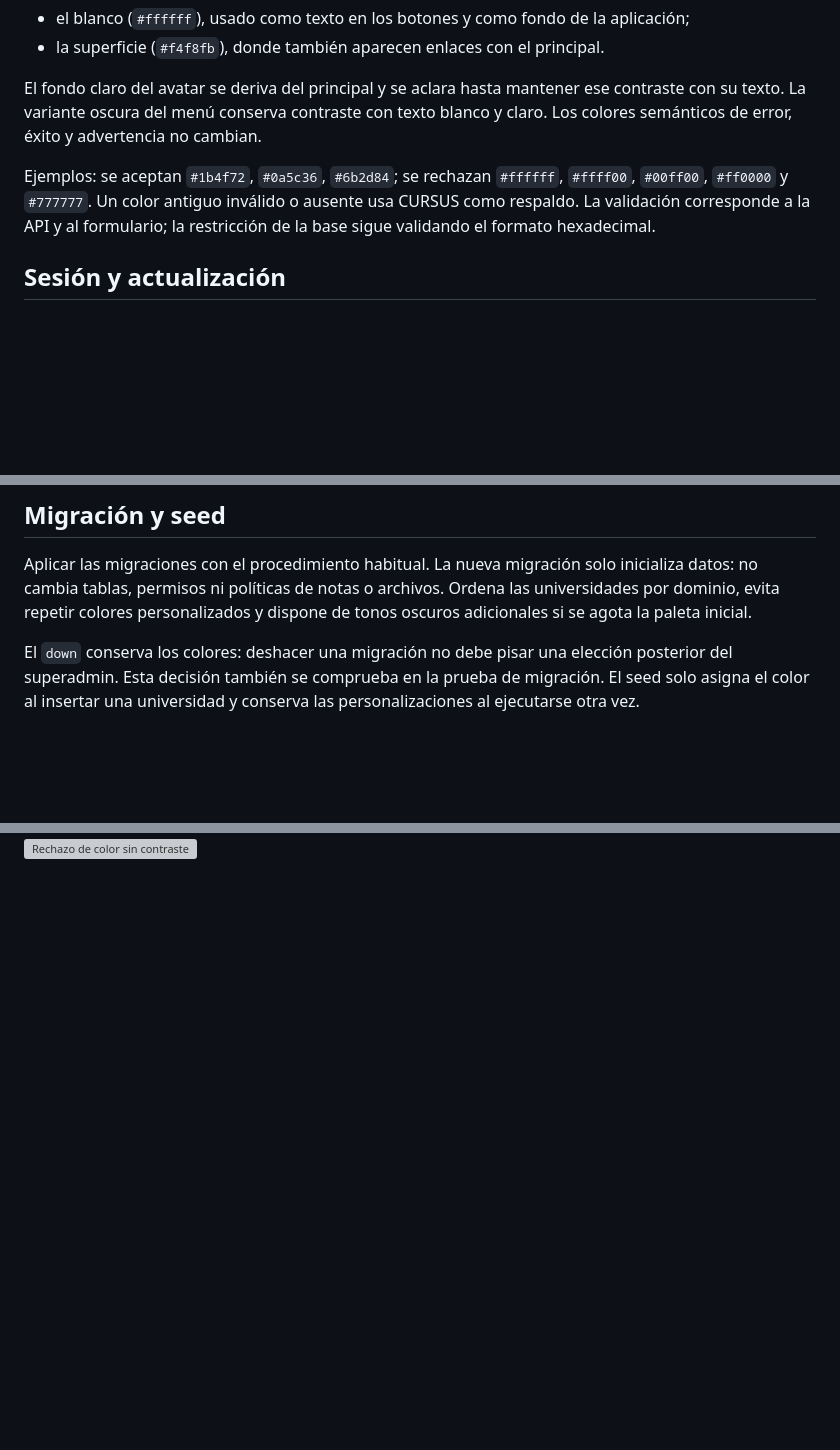
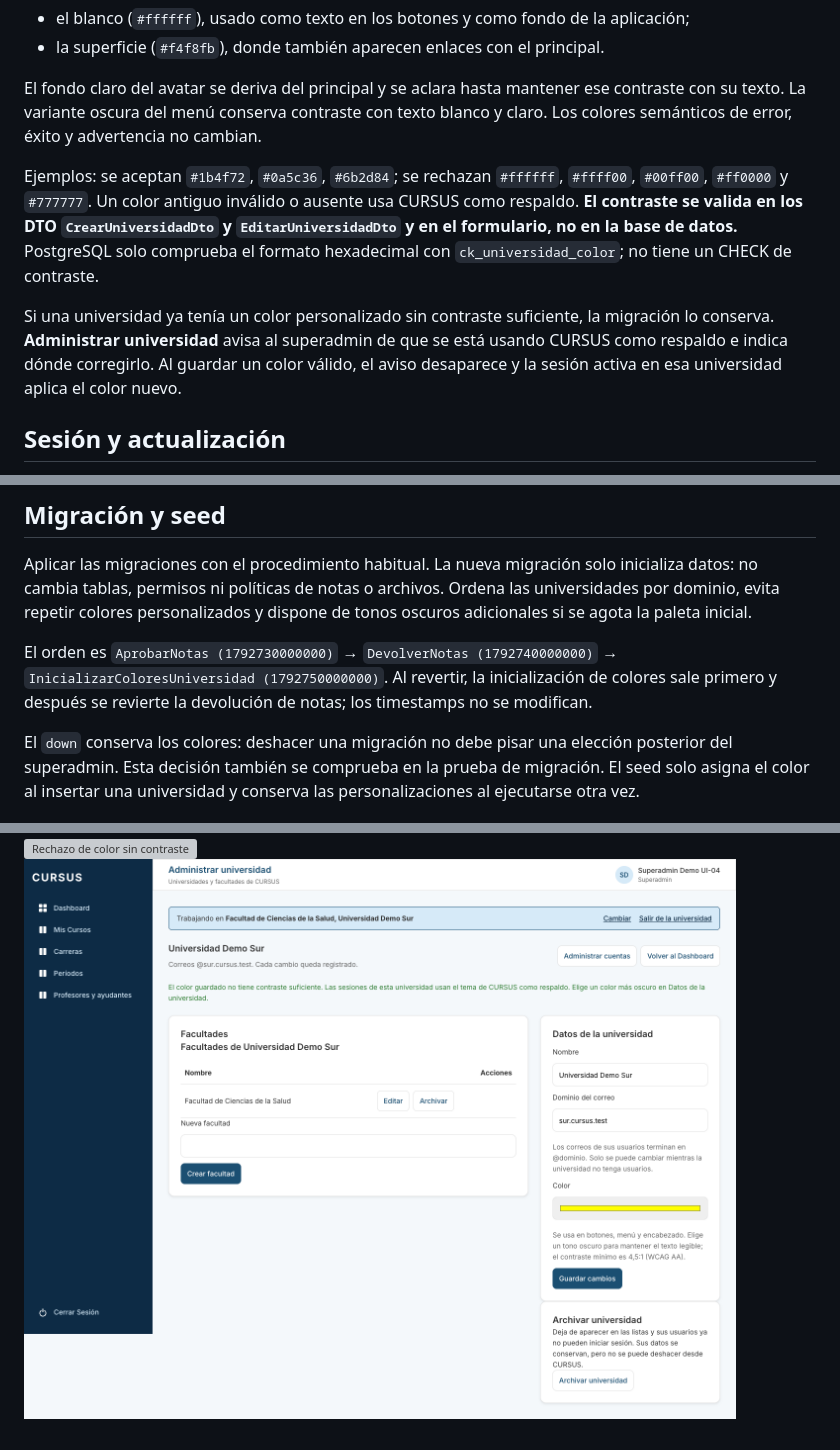
Before and after one commit to Joaquincuevas/SOFT-G2-CURSUS, a Markdown page: docs/ui-04-tema-universidad.md, 3 parts joined by grey strips. GitHub-like rendering; pictures changed too: docs/evidencias/ui-04-color-antiguo.png (added); blank space fills up the shorter version; grey boxes are pictures that could not be loaded.

Commit message:
fix(ui): avisa de colores antiguos sin contraste

```diff
--- a/docs/ui-04-tema-universidad.md
+++ b/docs/ui-04-tema-universidad.md
@@ -24,7 +24,9 @@ El color sigue siendo `#rrggbb`, normalizado a minúsculas por GES-23. Se conser
 
 El fondo claro del avatar se deriva del principal y se aclara hasta mantener ese contraste con su texto. La variante oscura del menú conserva contraste con texto blanco y claro. Los colores semánticos de error, éxito y advertencia no cambian.
 
-Ejemplos: se aceptan `#1b4f72`, `#0a5c36`, `#6b2d84`; se rechazan `#ffffff`, `#ffff00`, `#00ff00`, `#ff0000` y `#777777`. Un color antiguo inválido o ausente usa CURSUS como respaldo. La validación corresponde a la API y al formulario; la restricción de la base sigue validando el formato hexadecimal.
+Ejemplos: se aceptan `#1b4f72`, `#0a5c36`, `#6b2d84`; se rechazan `#ffffff`, `#ffff00`, `#00ff00`, `#ff0000` y `#777777`. Un color antiguo inválido o ausente usa CURSUS como respaldo. **El contraste se valida en los DTO `CrearUniversidadDto` y `EditarUniversidadDto` y en el formulario, no en la base de datos.** PostgreSQL solo comprueba el formato hexadecimal con `ck_universidad_color`; no tiene un CHECK de contraste.
+
+Si una universidad ya tenía un color personalizado sin contraste suficiente, la migración lo conserva. **Administrar universidad** avisa al superadmin de que se está usando CURSUS como respaldo e indica dónde corregirlo. Al guardar un color válido, el aviso desaparece y la sesión activa en esa universidad aplica el color nuevo.
 
 ## Sesión y actualización
 
@@ -38,6 +40,8 @@ Ejemplos: se aceptan `#1b4f72`, `#0a5c36`, `#6b2d84`; se rechazan `#ffffff`, `#f
 ## Migración y seed
 
 Aplicar las migraciones con el procedimiento habitual. La nueva migración solo inicializa datos: no cambia tablas, permisos ni políticas de notas o archivos. Ordena las universidades por dominio, evita repetir colores personalizados y dispone de tonos oscuros adicionales si se agota la paleta inicial.
+
+El orden es `AprobarNotas (1792730000000)` → `DevolverNotas (1792740000000)` → `InicializarColoresUniversidad (1792750000000)`. Al revertir, la inicialización de colores sale primero y después se revierte la devolución de notas; los timestamps no se modifican.
 
 El `down` conserva los colores: deshacer una migración no debe pisar una elección posterior del superadmin. Esta decisión también se comprueba en la prueba de migración. El seed solo asigna el color al insertar una universidad y conserva las personalizaciones al ejecutarse otra vez.
 
@@ -62,3 +66,4 @@ El `down` conserva los colores: deshacer una migración no debe pisar una elecci
 ![Tema de Universidad Demo Sur](evidencias/ui-04-sur.png)
 ![Menú de Sur en móvil](evidencias/ui-04-sur-movil.png)
 ![Rechazo de color sin contraste](evidencias/ui-04-contraste.png)
+![Aviso al superadmin de un color antiguo sin contraste](evidencias/ui-04-color-antiguo.png)
```
Also changed, not shown: 2 other files.
